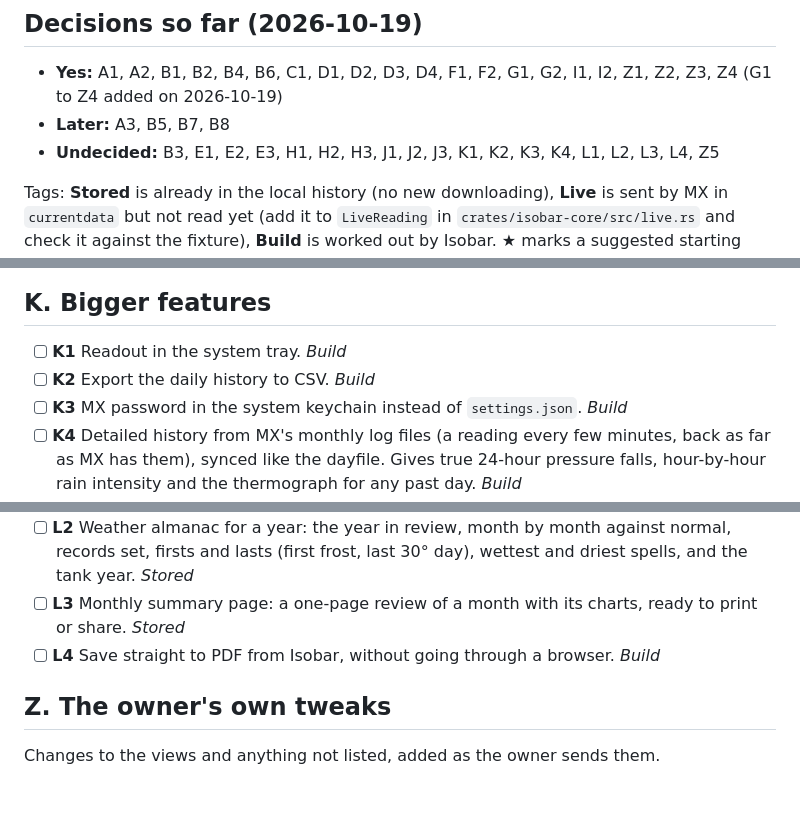
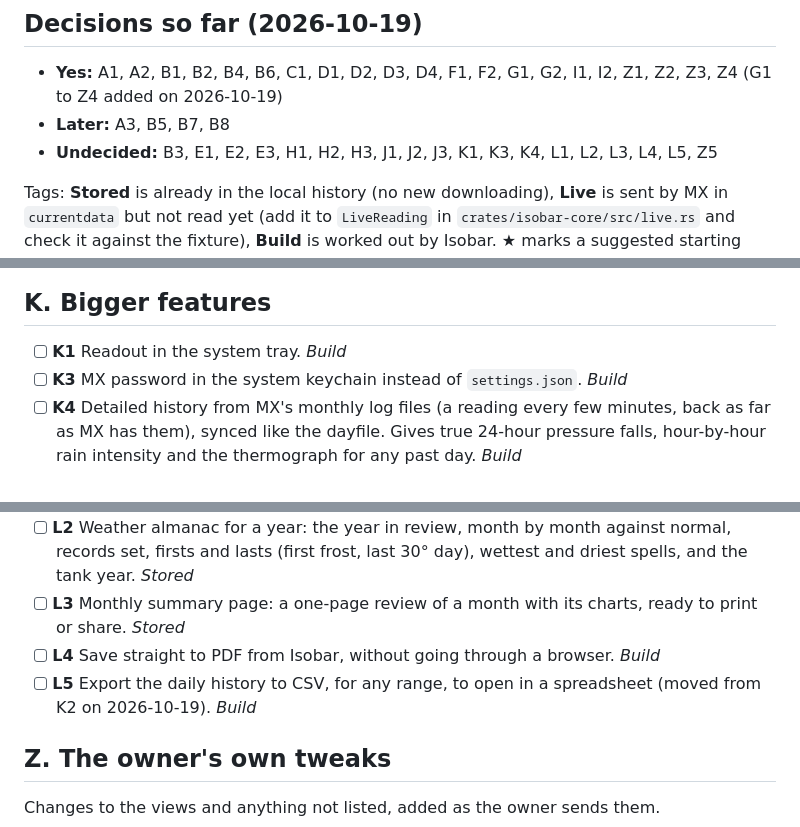
Before and after one commit to TimsterAudio/Isobar, a Markdown page: docs/ROADMAP.md, 3 parts joined by grey strips. GitHub-like rendering; blank space fills up the shorter version.

Commit message:
Roadmap: move K2 (CSV export) into Reports as L5
Co-Authored-By: Claude Opus 5.5 <noreply@anthropic.com>
Claude-Session: https://claude.ai/code/session_01NzT4a7BtB1g2eQVhiuixuz

```diff
--- a/docs/ROADMAP.md
+++ b/docs/ROADMAP.md
@@ -6,7 +6,7 @@ Everything that could be added, from the data the owner's Cumulus MX 5.1.5 stati
 
 - **Yes:** A1, A2, B1, B2, B4, B6, C1, D1, D2, D3, D4, F1, F2, G1, G2, I1, I2, Z1, Z2, Z3, Z4 (G1 to Z4 added on 2026-10-19)
 - **Later:** A3, B5, B7, B8
-- **Undecided:** B3, E1, E2, E3, H1, H2, H3, J1, J2, J3, K1, K2, K3, K4, L1, L2, L3, L4, Z5
+- **Undecided:** B3, E1, E2, E3, H1, H2, H3, J1, J2, J3, K1, K3, K4, L1, L2, L3, L4, L5, Z5
 
 Tags: **Stored** is already in the local history (no new downloading), **Live** is sent by MX in `currentdata` but not read yet (add it to `LiveReading` in `crates/isobar-core/src/live.rs` and check it against the fixture), **Build** is worked out by Isobar. ★ marks a suggested starting point.
 
@@ -65,7 +65,6 @@ Status: `[ ]` open, `[x]` done, `[-]` dropped, `[~]` later.
 
 ## K. Bigger features
 - [ ] **K1** Readout in the system tray. *Build*
-- [ ] **K2** Export the daily history to CSV. *Build*
 - [ ] **K3** MX password in the system keychain instead of `settings.json`. *Build*
 - [ ] **K4** Detailed history from MX's monthly log files (a reading every few minutes, back as far as MX has them), synced like the dayfile. Gives true 24-hour pressure falls, hour-by-hour rain intensity and the thermograph for any past day. *Build*
 
@@ -75,6 +74,7 @@ Added 2026-10-19 at the owner's request. Each report is a page Isobar writes as
 - [ ] **L2** Weather almanac for a year: the year in review, month by month against normal, records set, firsts and lasts (first frost, last 30° day), wettest and driest spells, and the tank year. *Stored*
 - [ ] **L3** Monthly summary page: a one-page review of a month with its charts, ready to print or share. *Stored*
 - [ ] **L4** Save straight to PDF from Isobar, without going through a browser. *Build*
+- [ ] **L5** Export the daily history to CSV, for any range, to open in a spreadsheet (moved from K2 on 2026-10-19). *Build*
 
 ## Z. The owner's own tweaks
 Changes to the views and anything not listed, added as the owner sends them.
```
